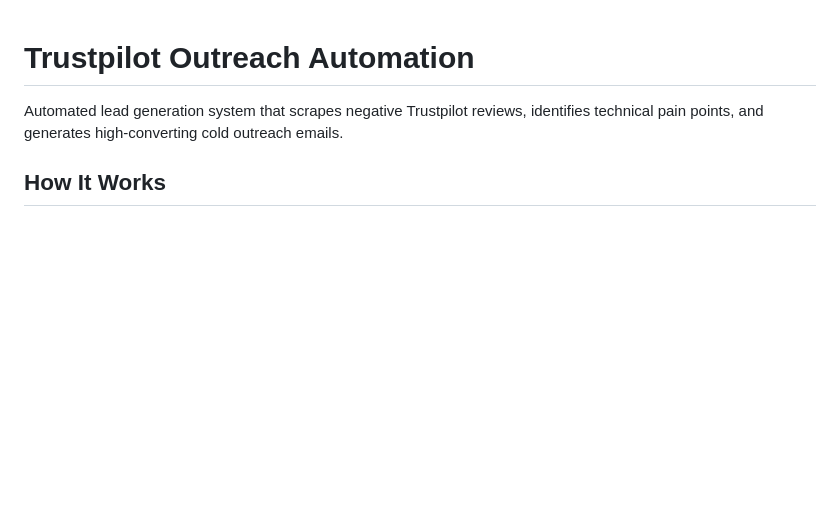
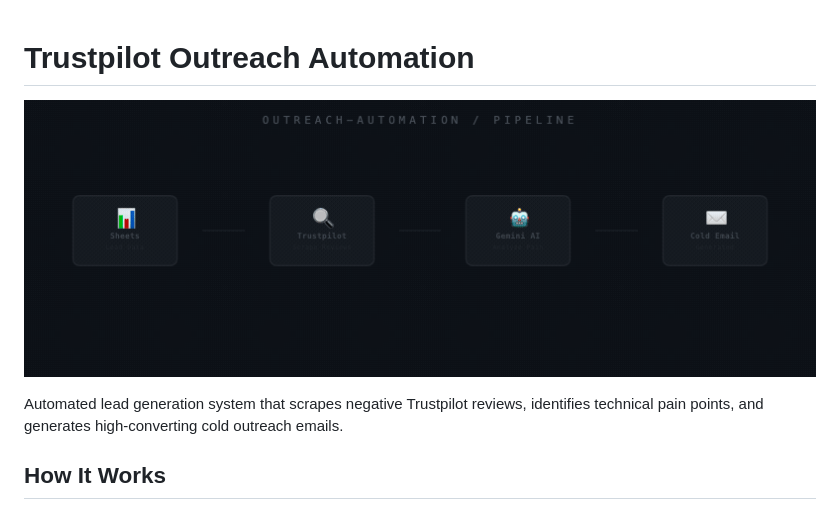
Before and after one commit to dancolta/trustpilot-outreach-automation, a Markdown page: README.md, the part around the change. Rendered like a GitHub page; pictures changed too: demo.gif (added); blank space fills up the shorter version.

Commit message:
Add pipeline demo GIF to README
Co-Authored-By: Claude Sonnet 4.6 <noreply@anthropic.com>

```diff
--- a/README.md
+++ b/README.md
@@ -1,4 +1,6 @@
 # Trustpilot Outreach Automation
+
+![Pipeline Demo](demo.gif)
 
 Automated lead generation system that scrapes negative Trustpilot reviews, identifies technical pain points, and generates high-converting cold outreach emails.
 
```
